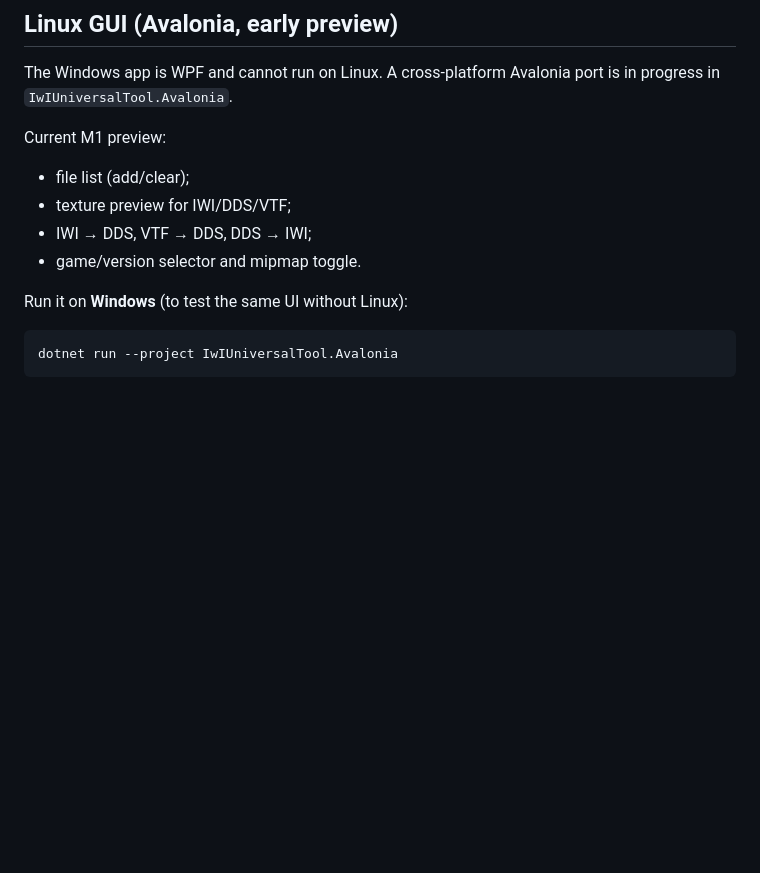
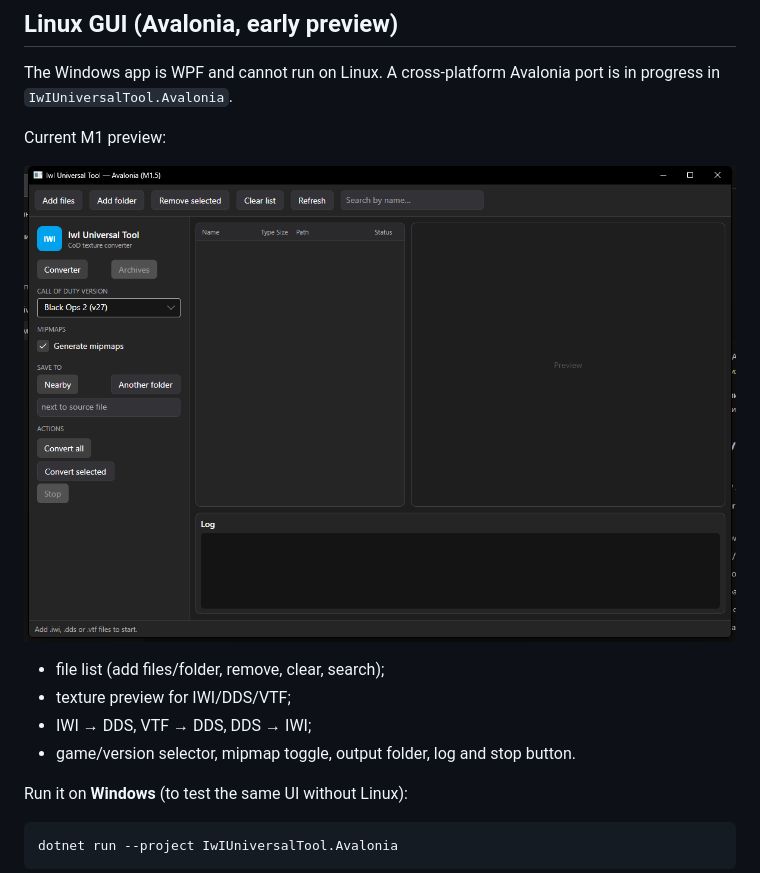
Before and after one commit to Rastishka225/IwIUniversalTool, a Markdown page: README.md, the part around the change. Rendered like a GitHub page; pictures changed too: docs/screenshot-avalonia.png (added); blank space fills up the shorter version.

```diff
--- a/README.md
+++ b/README.md
@@ -72,10 +72,12 @@ The Windows app is WPF and cannot run on Linux. A cross-platform Avalonia port i
 
 Current M1 preview:
 
-- file list (add/clear);
+![Avalonia preview](docs/screenshot-avalonia.png)
+
+- file list (add files/folder, remove, clear, search);
 - texture preview for IWI/DDS/VTF;
 - IWI → DDS, VTF → DDS, DDS → IWI;
-- game/version selector and mipmap toggle.
+- game/version selector, mipmap toggle, output folder, log and stop button.
 
 Run it on **Windows** (to test the same UI without Linux):
 
```
Also changed, not shown: README.ru.md (+4 -2 lines), docs/LINUX-PORT.md (+1 -1 lines), 2 other files.
